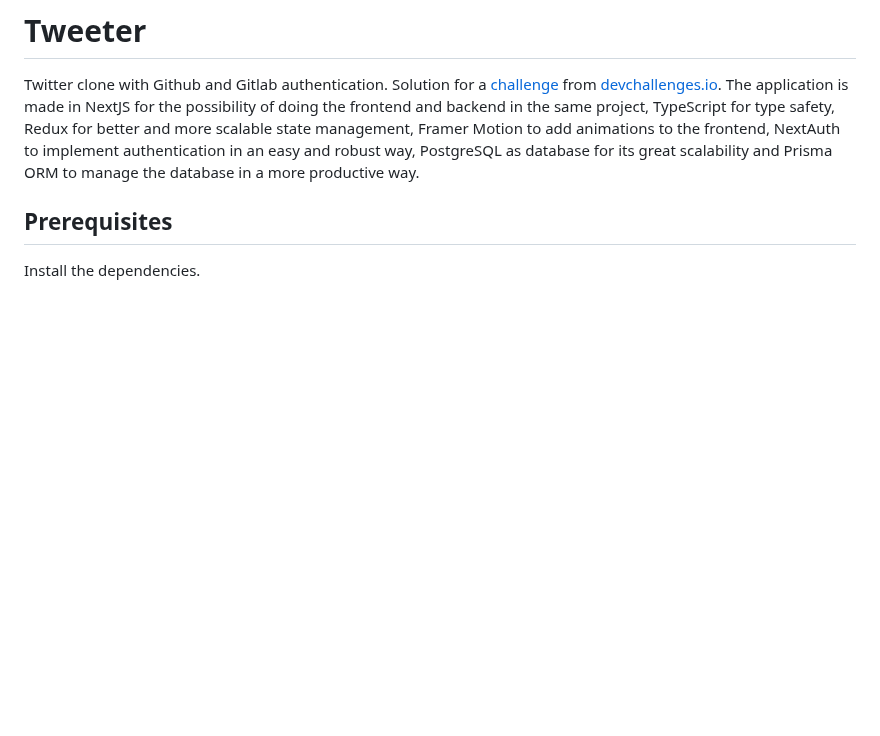
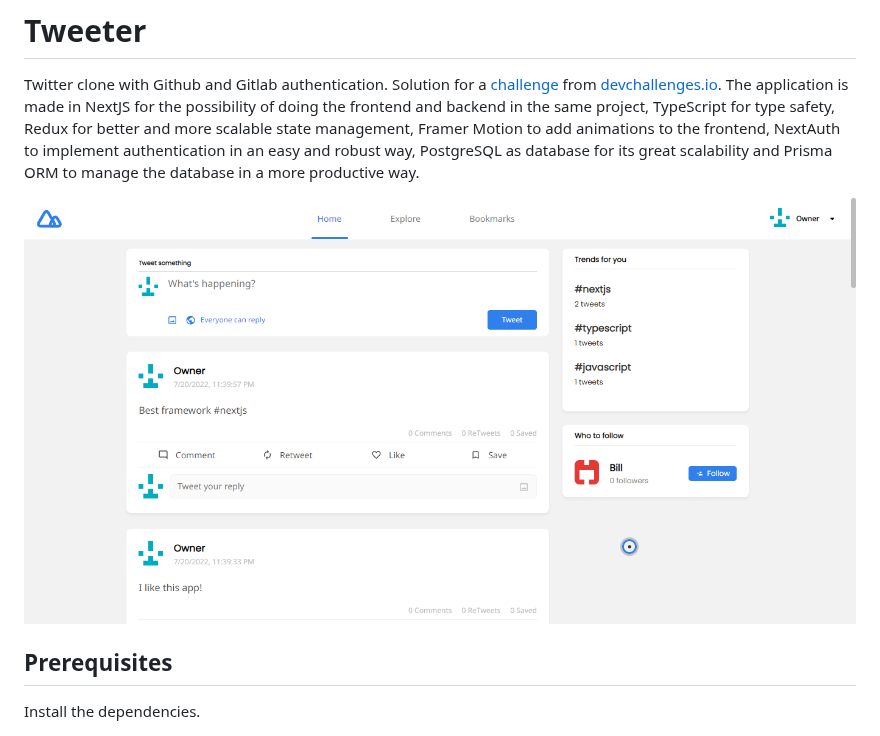
Before and after one commit to MasterKrab/tweeter, a Markdown page: README.md, the part around the change. Rendered like a GitHub page; pictures changed too: screenshot.png (added); blank space fills up the shorter version.

Commit message:
docs: add screenshot

```diff
--- a/README.md
+++ b/README.md
@@ -1,6 +1,8 @@
 # Tweeter
 
 Twitter clone with Github and Gitlab authentication. Solution for a [challenge](https://devchallenges.io/challenges/rleoQc34THclWx1cFFKH) from [devchallenges.io](https://devchallenges.io/). The application is made in NextJS for the possibility of doing the frontend and backend in the same project, TypeScript for type safety, Redux for better and more scalable state management, Framer Motion to add animations to the frontend, NextAuth to implement authentication in an easy and robust way, PostgreSQL as database for its great scalability and Prisma ORM to manage the database in a more productive way.
+
+![Screenshot](./screenshot.png)
 
 ## Prerequisites
 
```
